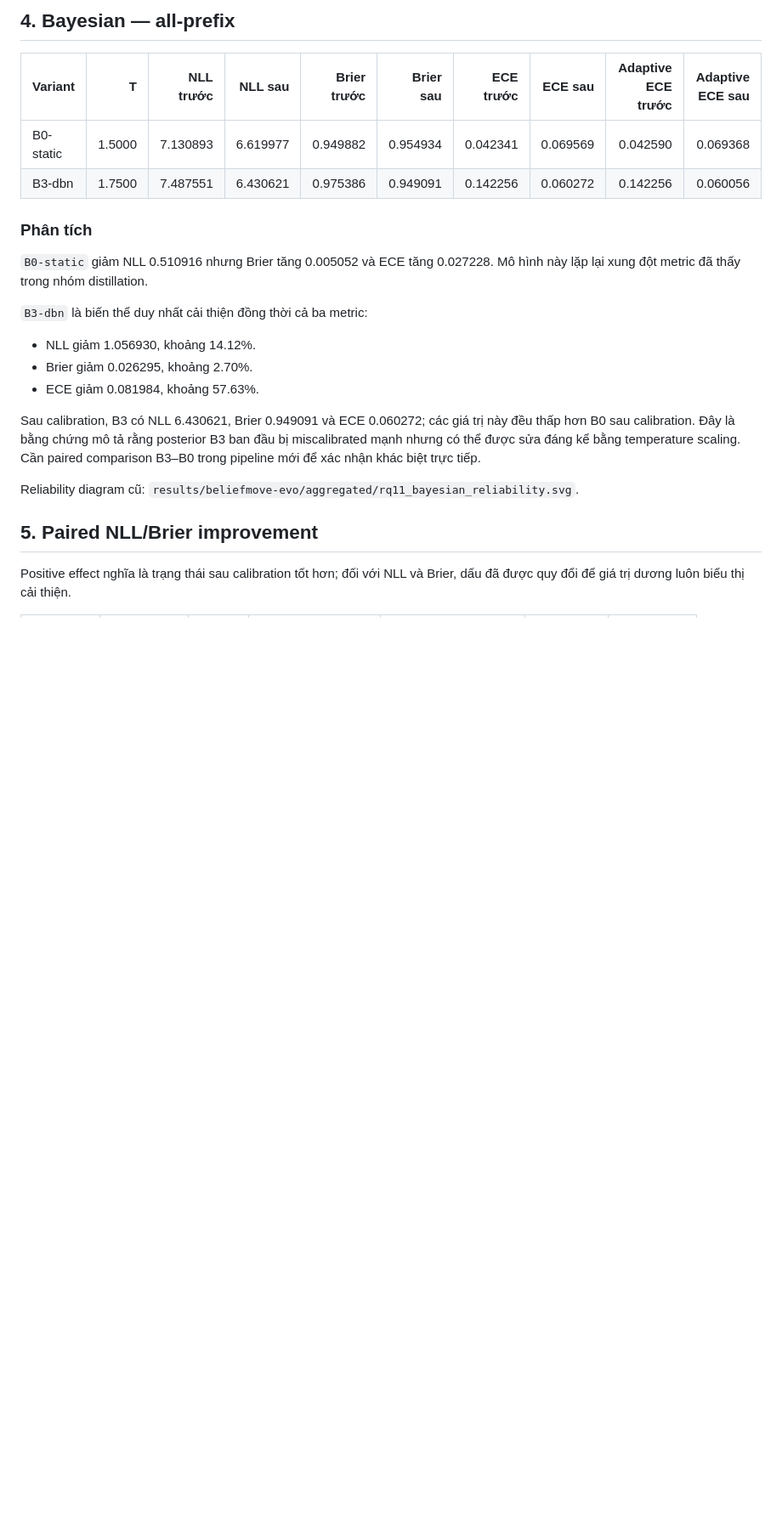
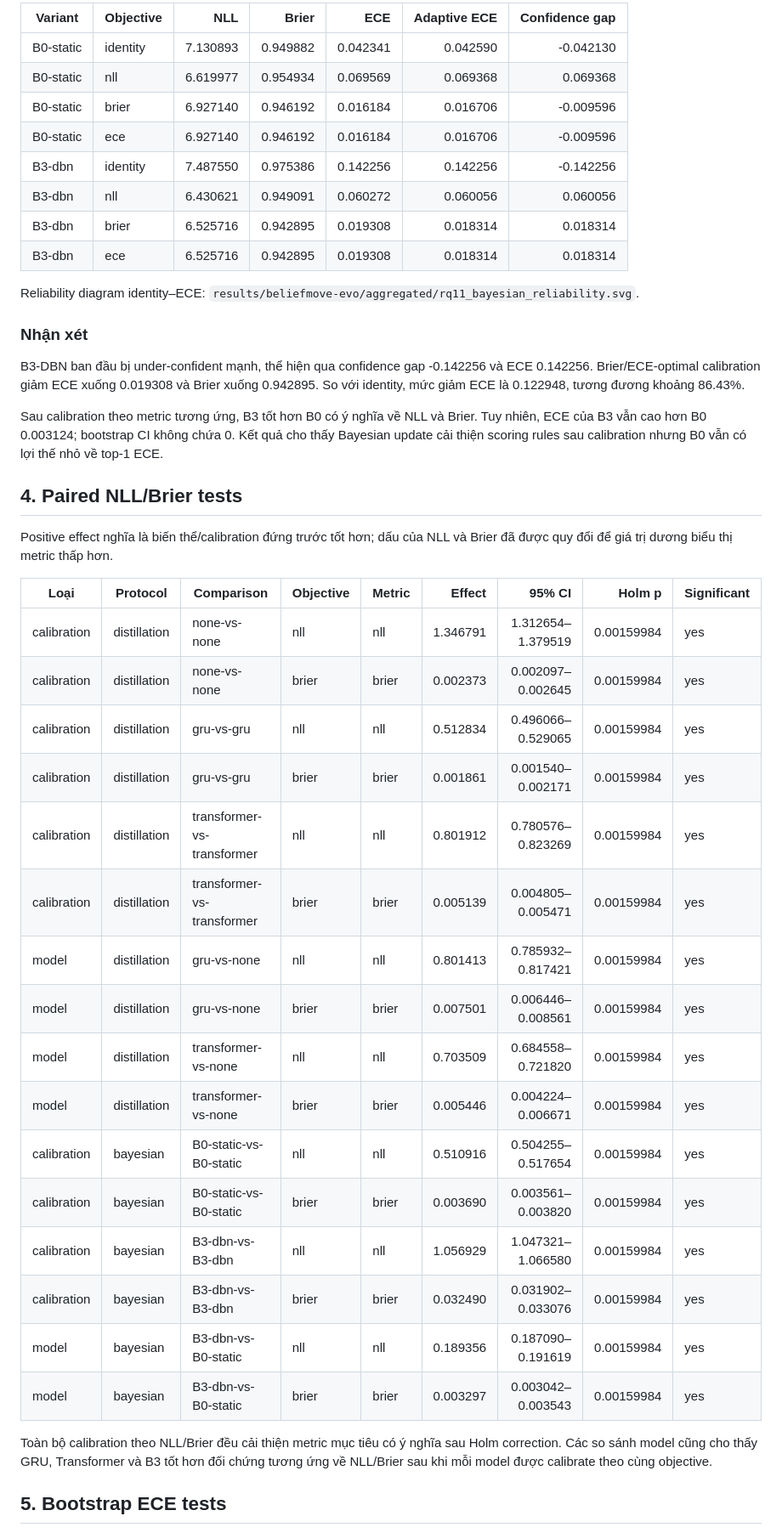
Before and after one commit to ChienNguyensrdn/gnn_gps_traj_external, a Markdown page: ideas/results_rq11.md, the part around one of its changes. Shown at 85% size. GitHub-like rendering; blank space fills up the shorter version.

```diff
--- a/ideas/results_rq11.md
+++ b/ideas/results_rq11.md
@@ -45,26 +61,47 @@ Reliability diagram cũ: `results/beliefmove-evo/aggregated/rq11_distillation_re
 
-## 4. Bayesian — all-prefix
+| Variant | Objective | NLL | Brier | ECE | Adaptive ECE | Confidence gap |
+|---|---|---:|---:|---:|---:|---:|
+| B0-static | identity | 7.130893 | 0.949882 | 0.042341 | 0.042590 | -0.042130 |
+| B0-static | nll | 6.619977 | 0.954934 | 0.069569 | 0.069368 | 0.069368 |
+| B0-static | brier | 6.927140 | 0.946192 | 0.016184 | 0.016706 | -0.009596 |
+| B0-static | ece | 6.927140 | 0.946192 | 0.016184 | 0.016706 | -0.009596 |
+| B3-dbn | identity | 7.487550 | 0.975386 | 0.142256 | 0.142256 | -0.142256 |
+| B3-dbn | nll | 6.430621 | 0.949091 | 0.060272 | 0.060056 | 0.060056 |
+| B3-dbn | brier | 6.525716 | 0.942895 | 0.019308 | 0.018314 | 0.018314 |
+| B3-dbn | ece | 6.525716 | 0.942895 | 0.019308 | 0.018314 | 0.018314 |
 
-| Variant | T | NLL trước | NLL sau | Brier trước | Brier sau | ECE trước | ECE sau | Adaptive ECE trước | Adaptive ECE sau |
-|---|---:|---:|---:|---:|---:|---:|---:|---:|---:|
-| B0-static | 1.5000 | 7.130893 | 6.619977 | 0.949882 | 0.954934 | 0.042341 | 0.069569 | 0.042590 | 0.069368 |
-| B3-dbn | 1.7500 | 7.487551 | 6.430621 | 0.975386 | 0.949091 | 0.142256 | 0.060272 | 0.142256 | 0.060056 |
+Reliability diagram identity–ECE: `results/beliefmove-evo/aggregated/rq11_bayesian_reliability.svg`.
 
-### Phân tích
+### Nhận xét
 
-`B0-static` giảm NLL 0.510916 nhưng Brier tăng 0.005052 và ECE tăng 0.027228. Mô hình này lặp lại xung đột metric đã thấy trong nhóm distillation.
+B3-DBN ban đầu bị under-confident mạnh, thể hiện qua confidence gap -0.142256 và ECE 0.142256. Brier/ECE-optimal calibration giảm ECE xuống 0.019308 và Brier xuống 0.942895. So với identity, mức giảm ECE là 0.122948, tương đương khoảng 86.43%.
 
-`B3-dbn` là biến thể duy nhất cải thiện đồng thời cả ba metric:
+Sau calibration theo metric tương ứng, B3 tốt hơn B0 có ý nghĩa về NLL và Brier. Tuy nhiên, ECE của B3 vẫn cao hơn B0 0.003124; bootstrap CI không chứa 0. Kết quả cho thấy Bayesian update cải thiện scoring rules sau calibration nhưng B0 vẫn có lợi thế nhỏ về top-1 ECE.
 
-- NLL giảm 1.056930, khoảng 14.12%.
-- Brier giảm 0.026295, khoảng 2.70%.
-- ECE giảm 0.081984, khoảng 57.63%.
+## 4. Paired NLL/Brier tests
 
-Sau calibration, B3 có NLL 6.430621, Brier 0.949091 và ECE 0.060272; các giá trị này đều thấp hơn B0 sau calibration. Đây là bằng chứng mô tả rằng posterior B3 ban đầu bị miscalibrated mạnh nhưng có thể được sửa đáng kể bằng temperature scaling. Cần paired comparison B3–B0 trong pipeline mới để xác nhận khác biệt trực tiếp.
+Positive effect nghĩa là biến thể/calibration đứng trước tốt hơn; dấu của NLL và Brier đã được quy đổi để giá trị dương biểu thị metric thấp hơn.
 
-Reliability diagram cũ: `results/beliefmove-evo/aggregated/rq11_bayesian_reliability.svg`.
+| Loại | Protocol | Comparison | Objective | Metric | Effect | 95% CI | Holm p | Significant |
+|---|---|---|---|---|---:|---:|---:|---|
+| calibration | distillation | none-vs-none | nll | nll | 1.346791 | 1.312654–1.379519 | 0.00159984 | yes |
+| calibration | distillation | none-vs-none | brier | brier | 0.002373 | 0.002097–0.002645 | 0.00159984 | yes |
+| calibration | distillation | gru-vs-gru | nll | nll | 0.512834 | 0.496066–0.529065 | 0.00159984 | yes |
+| calibration | distillation | gru-vs-gru | brier | brier | 0.001861 | 0.001540–0.002171 | 0.00159984 | yes |
+| calibration | distillation | transformer-vs-transformer | nll | nll | 0.801912 | 0.780576–0.823269 | 0.00159984 | yes |
+| calibration | distillation | transformer-vs-transformer | brier | brier | 0.005139 | 0.004805–0.005471 | 0.00159984 | yes |
+| model | distillation | gru-vs-none | nll | nll | 0.801413 | 0.785932–0.817421 | 0.00159984 | yes |
+| model | distillation | gru-vs-none | brier | brier | 0.007501 | 0.006446–0.008561 | 0.00159984 | yes |
+| model | distillation | transformer-vs-none | nll | nll | 0.703509 | 0.684558–0.721820 | 0.00159984 | yes |
+| model | distillation | transformer-vs-none | brier | brier | 0.005446 | 0.004224–0.006671 | 0.00159984 | yes |
+| calibration | bayesian | B0-static-vs-B0-static | nll | nll | 0.510916 | 0.504255–0.517654 | 0.00159984 | yes |
+| calibration | bayesian | B0-static-vs-B0-static | brier | brier | 0.003690 | 0.003561–0.003820 | 0.00159984 | yes |
+| calibration | bayesian | B3-dbn-vs-B3-dbn | nll | nll | 1.056929 | 1.047321–1.066580 | 0.00159984 | yes |
+| calibration | bayesian | B3-dbn-vs-B3-dbn | brier | brier | 0.032490 | 0.031902–0.033076 | 0.00159984 | yes |
+| model | bayesian | B3-dbn-vs-B0-static | nll | nll | 0.189356 | 0.187090–0.191619 | 0.00159984 | yes |
+| model | bayesian | B3-dbn-vs-B0-static | brier | brier | 0.003297 | 0.003042–0.003543 | 0.00159984 | yes |
 
-## 5. Paired NLL/Brier improvement
+Toàn bộ calibration theo NLL/Brier đều cải thiện metric mục tiêu có ý nghĩa sau Holm correction. Các so sánh model cũng cho thấy GRU, Transformer và B3 tốt hơn đối chứng tương ứng về NLL/Brier sau khi mỗi model được calibrate theo cùng objective.
 
-Positive effect nghĩa là trạng thái sau calibration tốt hơn; đối với NLL và Brier, dấu đã được quy đổi để giá trị dương luôn biểu thị cải thiện.
+## 5. Bootstrap ECE tests
 
```
Also changed, not shown: other parts of ideas/results_rq11.md (+66 -63 lines).
